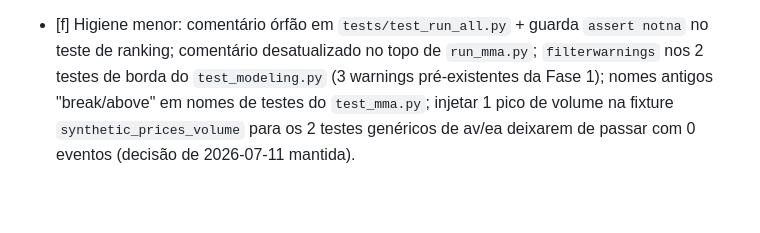
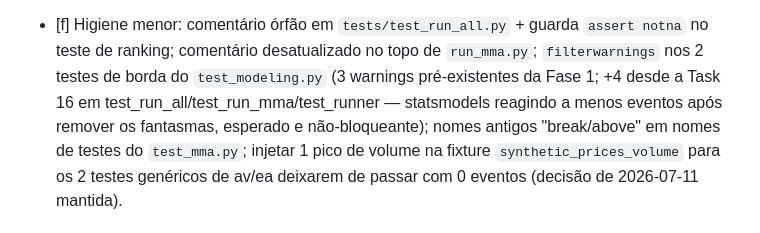
Before and after one commit to GiovanniCharret/robusta_backtest, a Markdown page: planning/PLAN.md, the part around the change. Drawn GitHub-style; blank space fills up the shorter version.

Commit message:
docs(plan): track the 4 new statsmodels warnings from Task 16 in the hygiene backlog
Co-Authored-By: Claude Fable 5 <noreply@anthropic.com>

```diff
--- a/planning/PLAN.md
+++ b/planning/PLAN.md
@@ -112,7 +112,9 @@ Itens de backlog, por relevância:
   apenas se um dos dois se destacar no ranking.
 - [f] Higiene menor: comentário órfão em `tests/test_run_all.py` + guarda `assert notna` no teste de
   ranking; comentário desatualizado no topo de `run_mma.py`; `filterwarnings` nos 2 testes de borda
-  do `test_modeling.py` (3 warnings pré-existentes da Fase 1); nomes antigos "break/above" em nomes
+  do `test_modeling.py` (3 warnings pré-existentes da Fase 1; +4 desde a Task 16 em
+  test_run_all/test_run_mma/test_runner — statsmodels reagindo a menos eventos após remover os
+  fantasmas, esperado e não-bloqueante); nomes antigos "break/above" em nomes
   de testes do `test_mma.py`; injetar 1 pico de volume na fixture `synthetic_prices_volume` para os
   2 testes genéricos de av/ea deixarem de passar com 0 eventos (decisão de 2026-07-11 mantida).
 
```
